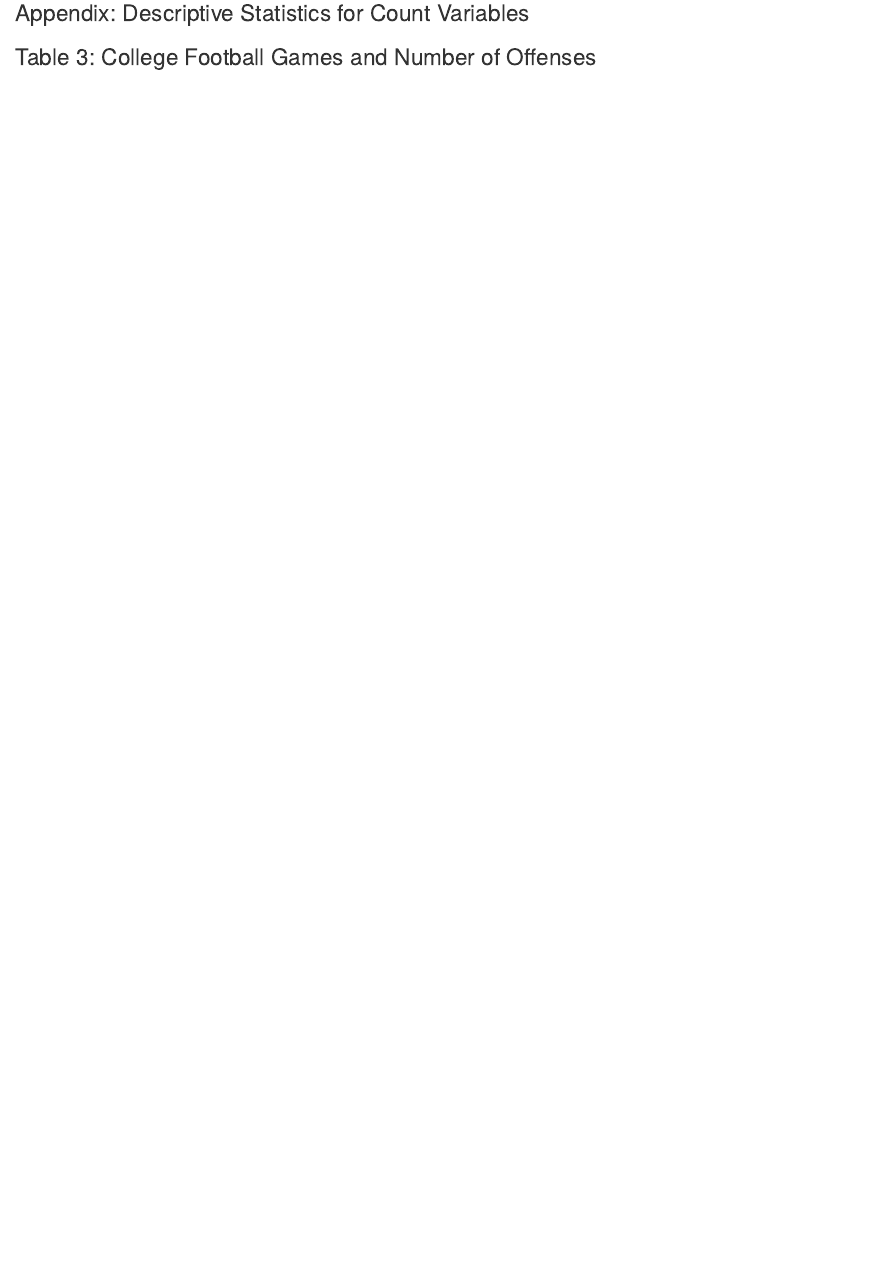
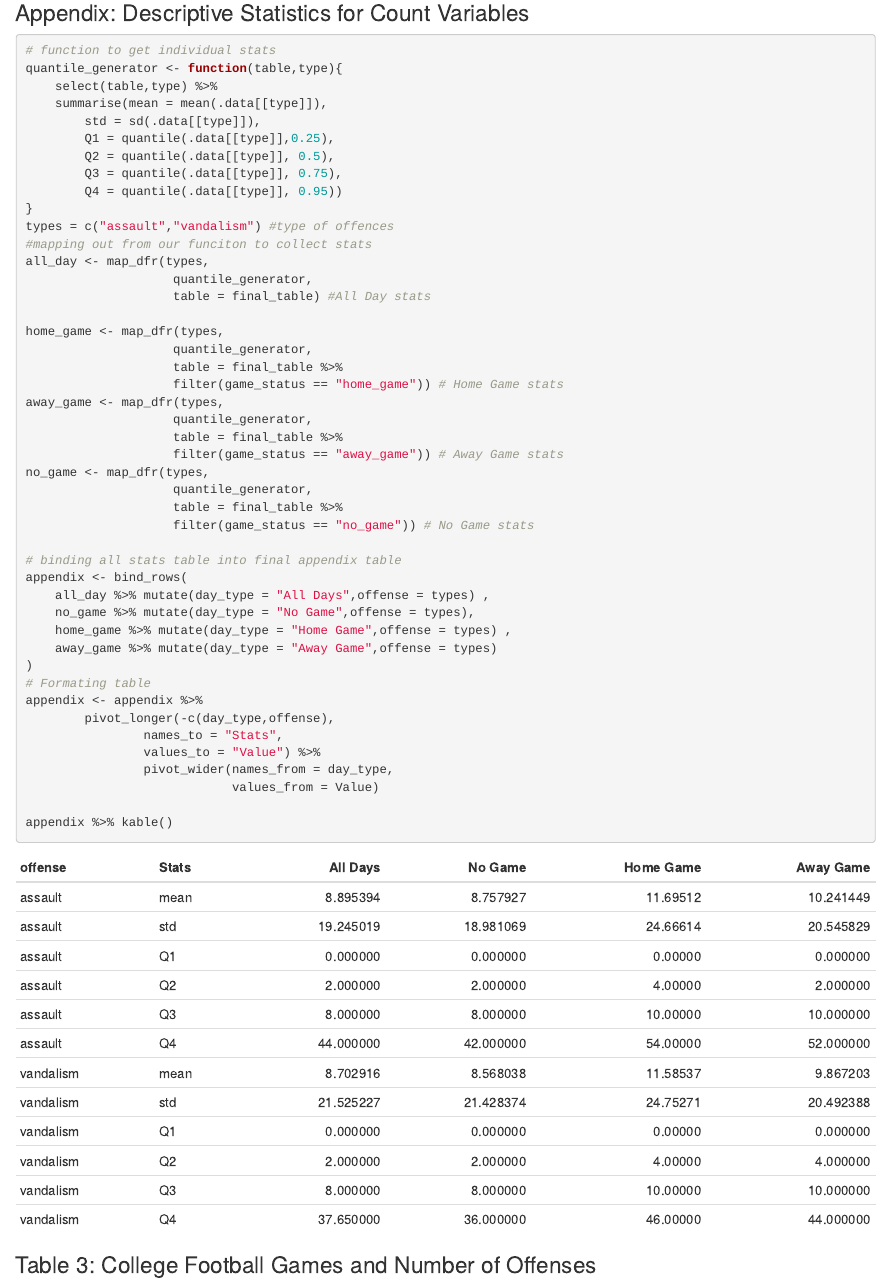
Before and after one commit to msr-ds3/sports-crime-2026-group-3, an R Markdown document (final_analysis.Rmd): the page in a window 1100 px wide, from 6290 px down before the commit and from 6270 px down after it, so that both start at the same text. The pictures show the output file final_analysis.html that the author committed with the source, opened offline.

Commit message:
added appendix table

````diff
--- a/final_analysis.Rmd
+++ b/final_analysis.Rmd
@@ -259,7 +260,51 @@ final_table %>%
 
 ### Appendix: Descriptive Statistics for Count Variables
 ```{r replicate-appendix}
+# function to get individual stats
+quantile_generator <- function(table,type){
+    select(table,type) %>%
+    summarise(mean = mean(.data[[type]]),
+        std = sd(.data[[type]]),
+        Q1 = quantile(.data[[type]],0.25),
+        Q2 = quantile(.data[[type]], 0.5),
+        Q3 = quantile(.data[[type]], 0.75),
+        Q4 = quantile(.data[[type]], 0.95))
+}
+types = c("assault","vandalism") #type of offences
+#mapping out from our funciton to collect stats
+all_day <- map_dfr(types,
+                    quantile_generator,
+                    table = final_table) #All Day stats
 
+home_game <- map_dfr(types,
+                    quantile_generator,
+                    table = final_table %>%
+                    filter(game_status == "home_game")) # Home Game stats
+away_game <- map_dfr(types,
+                    quantile_generator,
+                    table = final_table %>%
+                    filter(game_status == "away_game")) # Away Game stats
+no_game <- map_dfr(types,
+                    quantile_generator,
+                    table = final_table %>%
+                    filter(game_status == "no_game")) # No Game stats
+
+# binding all stats table into final appendix table
+appendix <- bind_rows(
+    all_day %>% mutate(day_type = "All Days",offense = types) ,
+    no_game %>% mutate(day_type = "No Game",offense = types),
+    home_game %>% mutate(day_type = "Home Game",offense = types) ,
+    away_game %>% mutate(day_type = "Away Game",offense = types)
+)
+# Formating table
+appendix <- appendix %>%
+        pivot_longer(-c(day_type,offense),
+                names_to = "Stats",
+                values_to = "Value") %>%
+                pivot_wider(names_from = day_type,
+                            values_from = Value)
+
+appendix %>% kable()
 ```
 
 ### Table 3: College Football Games and Number of Offenses
````
Also changed, not shown: final_analysis.html, final_analysis.Rmd (1 more changed lines).
